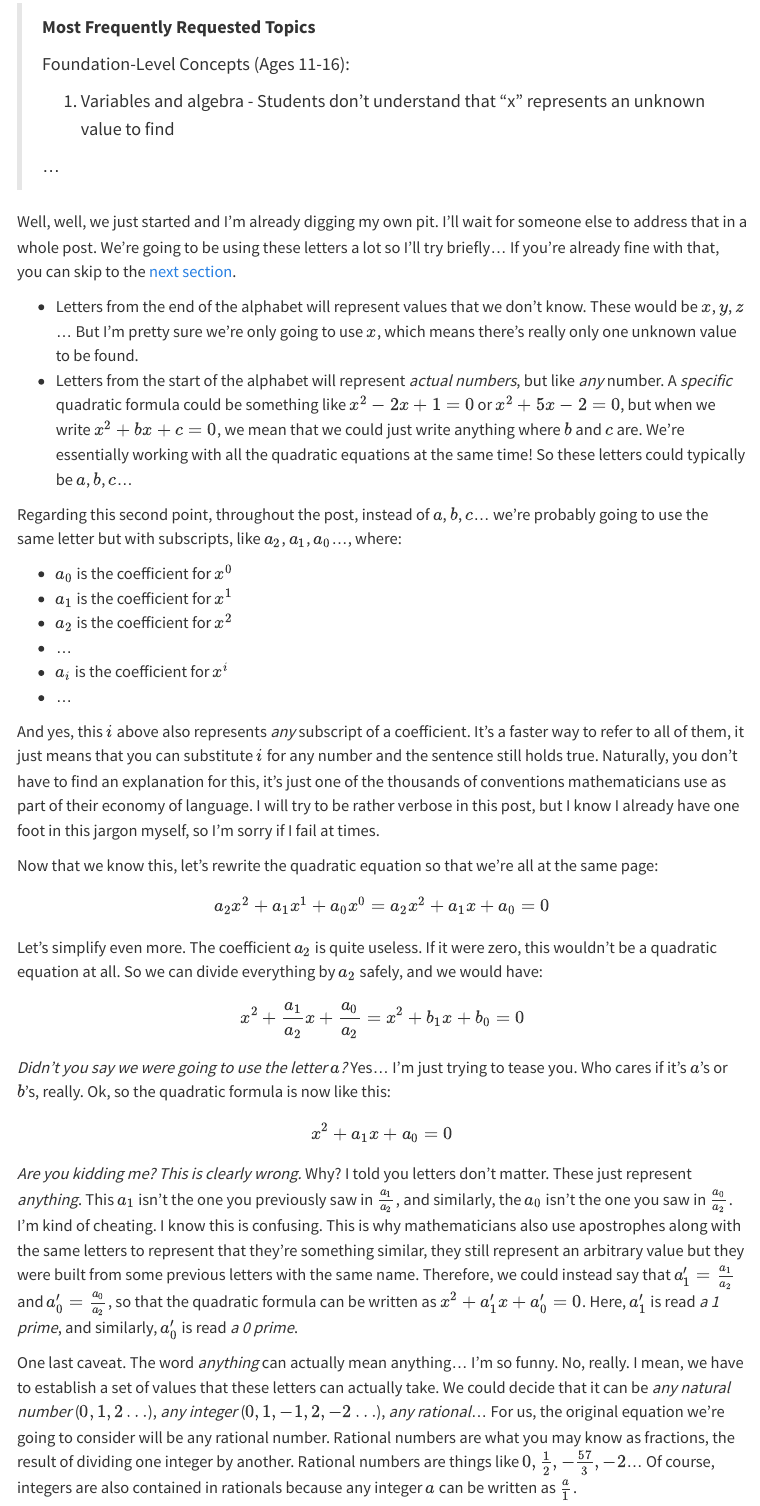
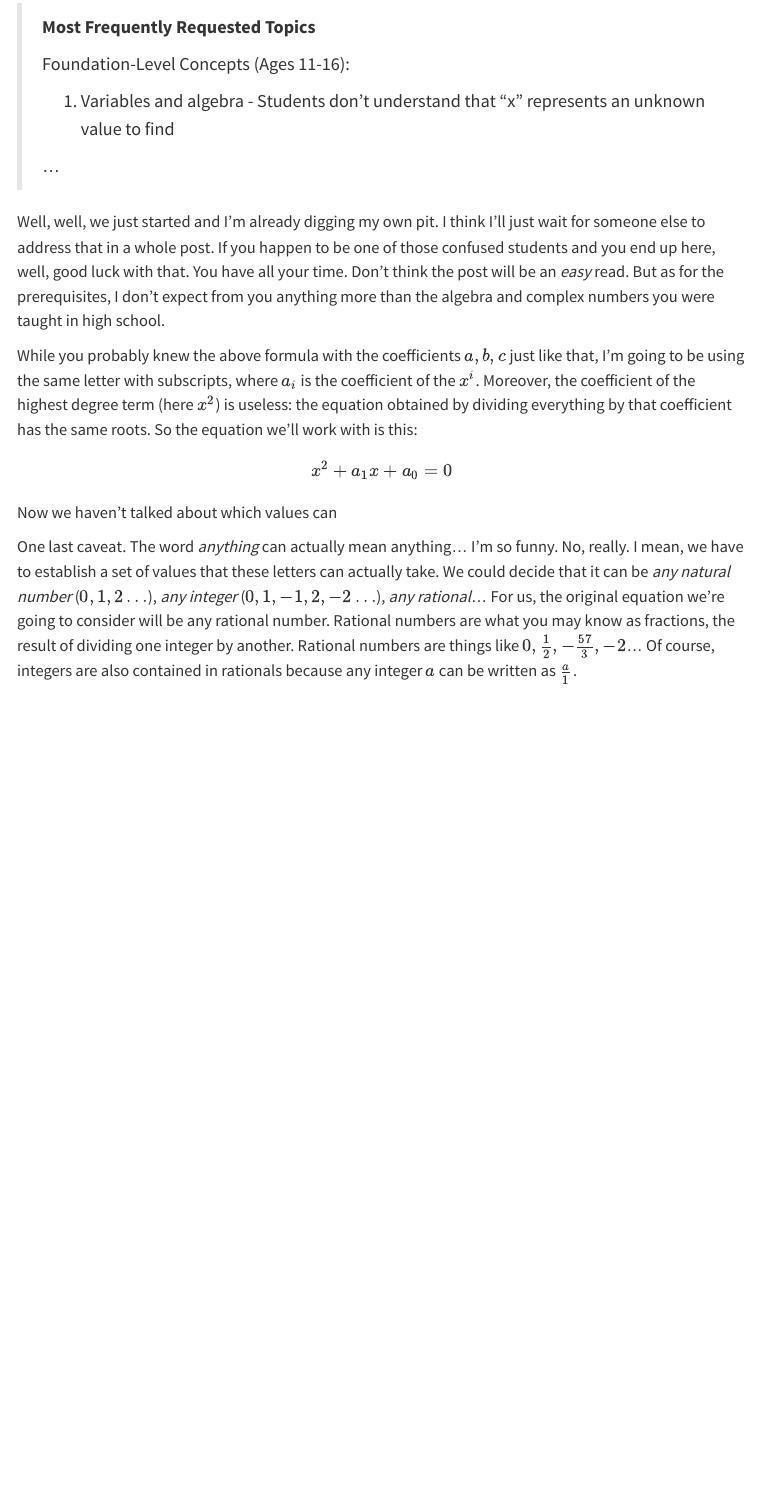
Before and after one commit to lbm364dl/blog, a Quarto document (posts/quintic/index.qmd): the page in a window 1100 px wide, from 910 px down. Rendered offline with R 4.5, knitr and Pandoc in place of Quarto, with nearby package versions; menus at the side of the page are left out.

Commit message:
Reduce first section WIP

```diff
--- a/posts/quintic/index.qmd
+++ b/posts/quintic/index.qmd
@@ -50,72 +50,27 @@ If you check this link, you'll find one part that goes like this:
 >
 > Foundation-Level Concepts (Ages 11-16):
 >
-> 1. Variables and algebra - Students don’t understand that “x” represents an unknown value to find
+> 1. Variables and algebra - Students don't understand that "x" represents an unknown value to find
 >
 > ...
 
-Well, well, we just started and I'm already digging my own pit. I'll wait for someone
-else to address that in a whole post. We're going to be using these letters a lot so
-I'll try briefly... If you're already fine with that, you can skip to the [next section](#but-how-did-you-get-there).
+Well, well, we just started and I'm already digging my own pit. I think I'll just wait for
+someone else to address that in a whole post. If you happen to be one of those confused
+students and you end up here, well, good luck with that. You have all your time. Don't
+think the post will be an _easy_ read. But as for the prerequisites, I don't expect
+from you anything more than the algebra and complex numbers you were taught in high school.
 
-- Letters from the end of the alphabet will represent values that we don't know.
-  These would be $x$, $y$, $z$... But I'm pretty sure we're only going to use $x$,
-  which means there's really only one unknown value to be found.
-- Letters from the start of the alphabet will represent _actual numbers_, but like _any_
-  number. A _specific_ quadratic formula could be something like $x^{2} - 2x + 1 = 0$ or
-  $x^{2} + 5x - 2 = 0$, but when we write $x^{2} + bx + c = 0$, we mean that we could
-  just write anything where $b$ and $c$ are. We're essentially working with all the
-  quadratic equations at the same time! So these letters could typically be $a$, $b$,
-  $c$...
-
-Regarding this second point, throughout the post, instead of $a$, $b$, $c$... we're
-probably going to use the same letter but with subscripts, like $a_2$, $a_1$, $a_0$..., where:
-
-- $a_0$ is the coefficient for $x^{0}$
-- $a_1$ is the coefficient for $x^{1}$
-- $a_2$ is the coefficient for $x^{2}$
-- ...
-- $a_i$ is the coefficient for $x^{i}$
-- ...
-
-And yes, this $i$ above also represents _any_ subscript of a coefficient. It's a faster
-way to refer to all of them, it just means that you can substitute $i$ for any number
-and the sentence still holds true. Naturally, you don't have to find an explanation for
-this, it's just one of the thousands of conventions mathematicians use as part of
-their economy of language. I will try to be rather verbose in this post, but I know
-I already have one foot in this jargon myself, so I'm sorry if I fail at times.
-
-Now that we know this, let's rewrite the quadratic equation so that we're all at the same page:
-
-$$
-  a_2 x^{2} + a_1 x^{1} + a_0 x^{0} = a_2 x^{2} + a_1 x + a_0 = 0
-$$
-
-Let's simplify even more. The coefficient $a_2$ is quite useless. If it were zero,
-this wouldn't be a quadratic equation at all. So we can divide everything by $a_2$
-safely, and we would have:
-
-$$
-  x^{2} + \frac{a_1}{a_2} x + \frac{a_0}{a_2} = x^{2} + b_1 x + b_0 = 0
-$$
-
-_Didn't you say we were going to use the letter $a$?_ Yes... I'm just trying to tease you.
-Who cares if it's $a$'s or $b$'s, really. Ok, so the quadratic formula is now like this:
+While you probably knew the above formula with the coefficients $a, b, c$ just like that,
+I'm going to be using the same letter with subscripts, where $a_i$ is the coefficient
+of the $x^{i}$. Moreover, the coefficient of the highest degree term (here $x^2$) is
+useless: the equation obtained by dividing everything by that coefficient has the same
+roots. So the equation we'll work with is this:
 
 $$
   x^{2} + a_1 x + a_0 = 0
 $$
 
-_Are you kidding me? This is clearly wrong._ Why? I told you letters don't matter.
-These just represent _anything_. This $a_1$ isn't the one you previously saw in
-$\frac{a_1}{a_2}$, and similarly, the $a_0$ isn't the one you saw in $\frac{a_0}{a_2}$.
-I'm kind of cheating. I know this is confusing. This is why mathematicians also use
-apostrophes along with the same letters to represent that they're something similar,
-they still represent an arbitrary value but they were built from some previous letters
-with the same name. Therefore, we could instead say that $a_1' = \frac{a_1}{a_2}$ and
-$a_0' = \frac{a_0}{a_2}$, so that the quadratic formula can be written as
-$x^{2} + a_1' x + a_0' = 0$. Here, $a_1'$ is read _a 1 prime_, and similarly, $a_0'$ is
-read _a 0 prime_.
+Now we haven't talked about which values can
 
 One last caveat. The word _anything_ can actually mean anything... I'm so funny. No,
 really. I mean, we have to establish a set of values that these letters can actually take.
```
